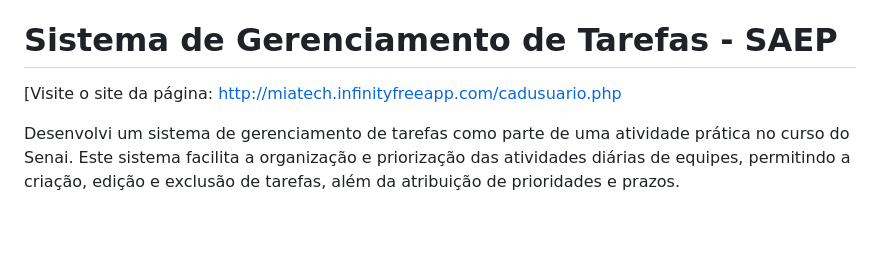
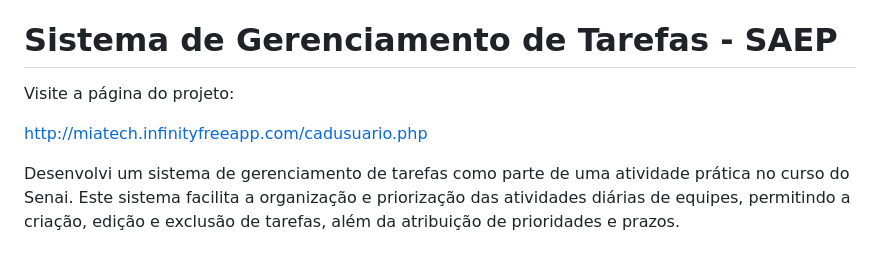
Before and after one commit to NoemiaGitHub/Gerenciador-Tarefas-SAEP-, a Markdown page: README.md, the part around the change. Rendered like a GitHub page; blank space fills up the shorter version.

Commit message:
Atualizar o README.md

```diff
--- a/README.md
+++ b/README.md
@@ -50,7 +50,8 @@ Este projeto está licenciado sob a Licença MIT. Veja o arquivo LICENSE para ma
 
 # Sistema de Gerenciamento de Tarefas - SAEP
 
-[Visite o site da página:
+Visite a página do projeto:
+
 http://miatech.infinityfreeapp.com/cadusuario.php
 
 Desenvolvi um sistema de gerenciamento de tarefas como parte de uma atividade prática no curso do Senai. Este sistema facilita a organização e priorização das atividades diárias de equipes, permitindo a criação, edição e exclusão de tarefas, além da atribuição de prioridades e prazos.
```
